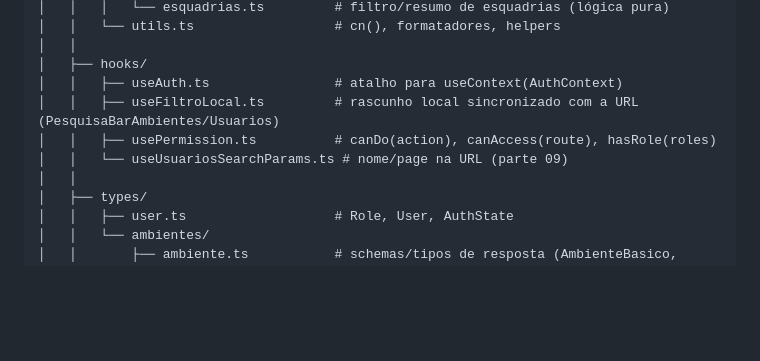
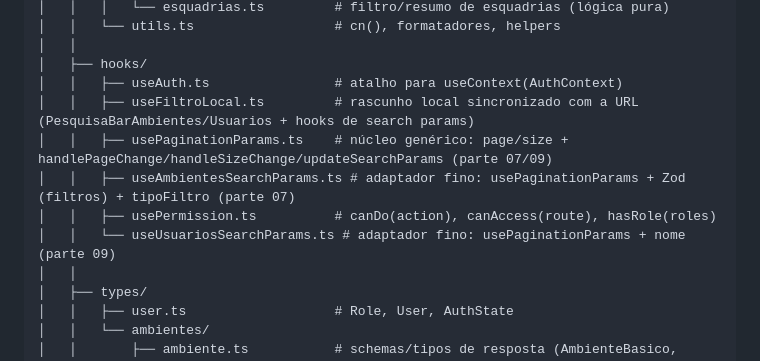
Before and after one commit to SISTEMAS-IFCE-LN/catalogo-edificacoes, a Markdown page: docs/arquitetura-frontend.md, the part around the change. Rendered like a GitHub page; blank space fills up the shorter version.

Commit message:
Registrando usePaginationParams e useAmbientesSearchParams na documentação

```diff
--- a/docs/arquitetura-frontend.md
+++ b/docs/arquitetura-frontend.md
@@ -252,9 +252,11 @@ frontend/
 │   │
 │   ├── hooks/
 │   │   ├── useAuth.ts                # atalho para useContext(AuthContext)
-│   │   ├── useFiltroLocal.ts         # rascunho local sincronizado com a URL (PesquisaBarAmbientes/Usuarios)
+│   │   ├── useFiltroLocal.ts         # rascunho local sincronizado com a URL (PesquisaBarAmbientes/Usuarios + hooks de search params)
+│   │   ├── usePaginationParams.ts    # núcleo genérico: page/size + handlePageChange/handleSizeChange/updateSearchParams (parte 07/09)
+│   │   ├── useAmbientesSearchParams.ts # adaptador fino: usePaginationParams + Zod (filtros) + tipoFiltro (parte 07)
 │   │   ├── usePermission.ts          # canDo(action), canAccess(route), hasRole(roles)
-│   │   └── useUsuariosSearchParams.ts # nome/page na URL (parte 09)
+│   │   └── useUsuariosSearchParams.ts # adaptador fino: usePaginationParams + nome (parte 09)
 │   │
 │   ├── types/
 │   │   ├── user.ts                   # Role, User, AuthState
```
Also changed, not shown: docs/ambientes-internos/casos-uso-frontend.md (+1 -1 lines).
